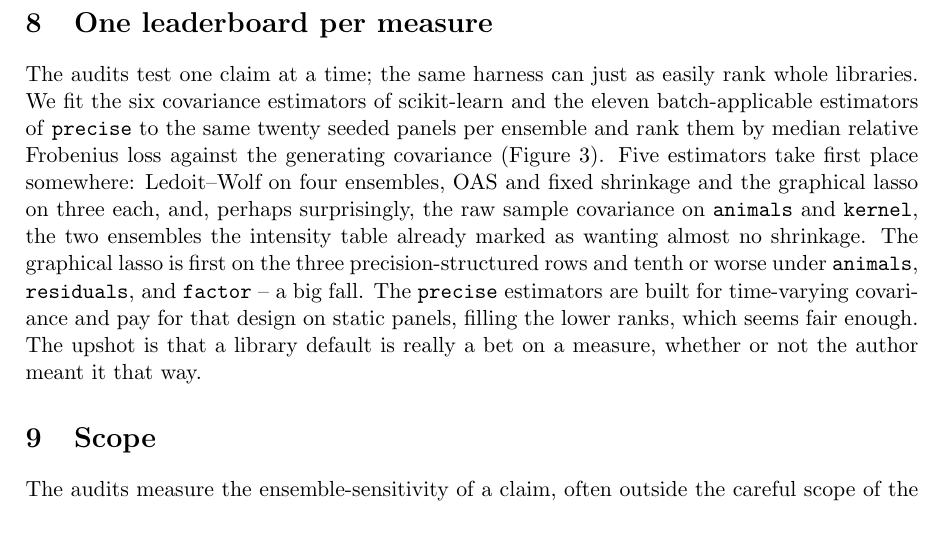
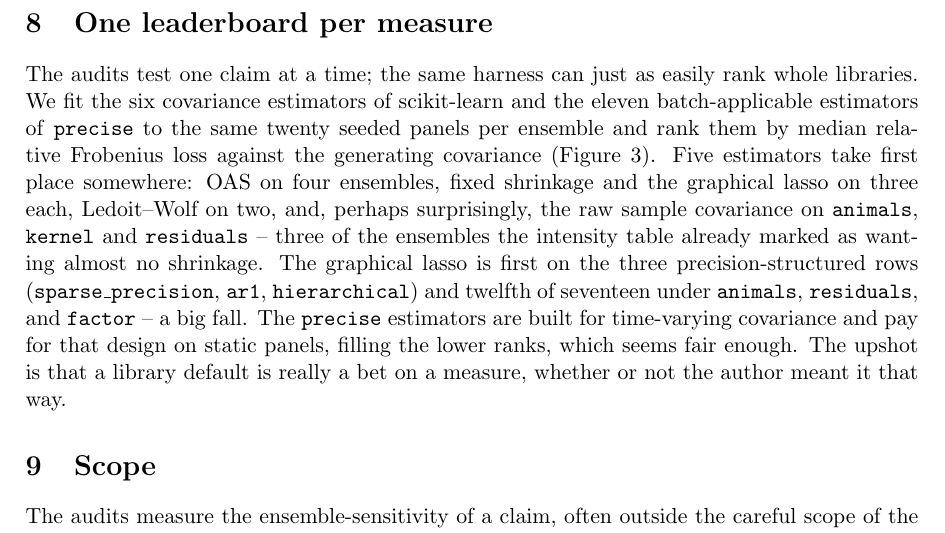
Before and after one commit to microprediction/randomcov, a LaTeX paper (papers/measure_audit/main.tex): part of page 12 of 18, cut so that both start at the same text. Compiled offline with pdfLaTeX.

Commit message:
Regenerate the estimator leaderboard
ranking_sweep.py needed `precise`, which was missing from the venv; with it
installed the leaderboard re-runs against the corrected generators.

The winner tally shifts because lkj moved: it now goes to OAS, as onion and
vine already did. Five estimators still take first place somewhere, which
was the claim -- OAS on four, fixed shrinkage and the graphical lasso and
the raw sample covariance on three each, Ledoit-Wolf on two. The raw sample
covariance now also wins under residuals, joining animals and kernel among
the ensembles that want almost no shrinkage.

The graphical lasso is still first on the three precision-structured rows
and now twelfth of seventeen, not merely tenth or worse, under animals,
residuals and factor.

In the figure the lkj, onion and vine rows are now near-identical across
all seventeen estimators. That is the fix showing up as it should: three
samplers of one measure ranking a library the same way.

Co-Authored-By: Claude Opus 5 (1M context) <noreply@anthropic.com>

```diff
--- a/papers/measure_audit/main.tex
+++ b/papers/measure_audit/main.tex
@@ -569,13 +569,15 @@ easily rank whole libraries. We fit the six covariance estimators of scikit-lear
 eleven batch-applicable estimators of \texttt{precise} to the same twenty
 seeded panels per ensemble and rank them by median relative Frobenius
 loss against the generating covariance (Figure~\ref{fig:ranking}). Five
-estimators take first place somewhere: Ledoit--Wolf on four ensembles,
-OAS and fixed shrinkage and the graphical lasso on three each, and,
-perhaps surprisingly, the raw sample covariance on \texttt{animals} and \texttt{kernel}, the two
-ensembles the intensity table already marked as wanting almost no
-shrinkage. The graphical lasso is first on the three
-precision-structured rows and tenth or worse under \texttt{animals},
-\texttt{residuals}, and \texttt{factor} -- a big fall. The \texttt{precise}
+estimators take first place somewhere: OAS on four ensembles, fixed
+shrinkage and the graphical lasso on three each, Ledoit--Wolf on two, and,
+perhaps surprisingly, the raw sample covariance on \texttt{animals},
+\texttt{kernel} and \texttt{residuals} -- three of the ensembles the
+intensity table already marked as wanting almost no shrinkage. The
+graphical lasso is first on the three precision-structured rows
+(\texttt{sparse\_precision}, \texttt{ar1}, \texttt{hierarchical}) and
+twelfth of seventeen under \texttt{animals}, \texttt{residuals}, and
+\texttt{factor} -- a big fall. The \texttt{precise}
 estimators are built for time-varying covariance and pay for that design
 on static panels, filling the lower ranks, which seems fair enough. The upshot is that
 a library default is really a bet on a measure, whether or not the author meant it that way.
```
Also changed, not shown: papers/measure_audit/main.pdf, papers/measure_audit/ranking.pdf, papers/measure_audit/ranking.png, 4 other files.
